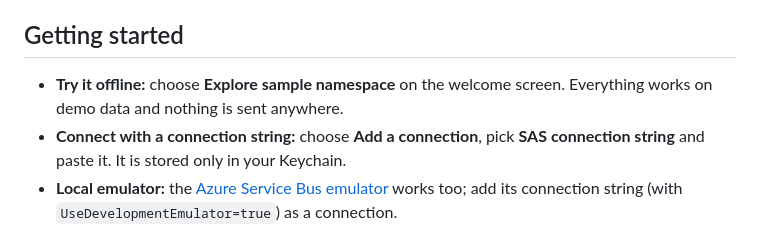
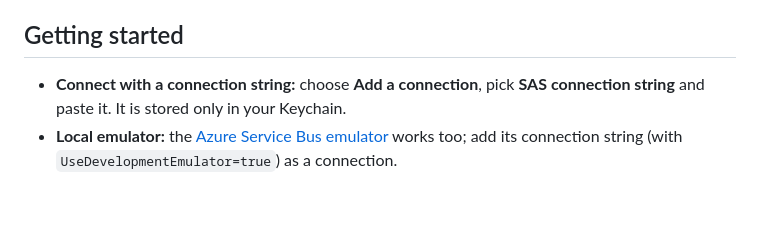
Before and after one commit to Sandyprc/sbs, a Markdown page: README.md, the part around the change. Rendered like a GitHub page; blank space fills up the shorter version.

Commit message:
Remove the sample namespace note

```diff
--- a/README.md
+++ b/README.md
@@ -76,7 +76,6 @@ To also remove its settings and saved connection list: `brew uninstall --zap --c
 
 ## Getting started
 
-- **Try it offline:** choose **Explore sample namespace** on the welcome screen. Everything works on demo data and nothing is sent anywhere.
 - **Connect with a connection string:** choose **Add a connection**, pick **SAS connection string** and paste it. It is stored only in your Keychain.
 - **Local emulator:** the [Azure Service Bus emulator](https://learn.microsoft.com/azure/service-bus-messaging/overview-emulator) works too; add its connection string (with `UseDevelopmentEmulator=true`) as a connection.
 - **Microsoft Entra ID:** sign-in uses your own app registration (a public client with redirect URI `servicebusstudio://auth`). Entra ID is also what unlocks Azure Monitor metrics history. This option is new and still being verified.
```
